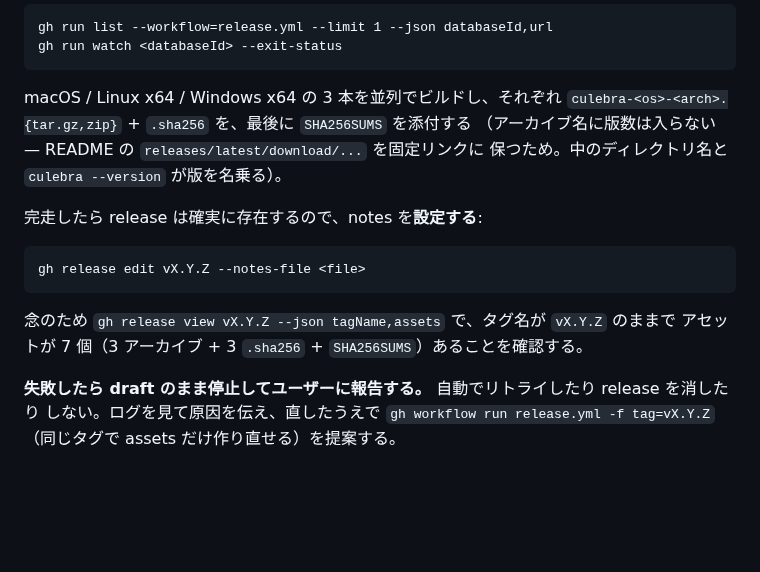
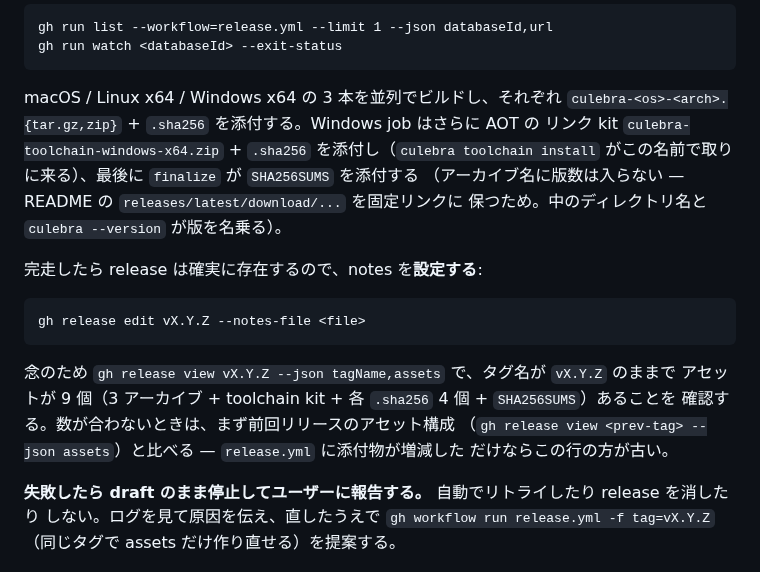
Before and after one commit to yhirose/culebra, a Markdown page: .claude/commands/release.md, the part around the change. GitHub-like rendering; blank space fills up the shorter version.

Commit message:
release skill: nine assets, now that the Windows job attaches the toolchain kit

```diff
--- a/.claude/commands/release.md
+++ b/.claude/commands/release.md
@@ -156,7 +156,9 @@ draft が 2 つできる（v0.1.0 で実際に発生し、片方を消したら
     gh run watch <databaseId> --exit-status
 
 macOS / Linux x64 / Windows x64 の 3 本を並列でビルドし、それぞれ
-`culebra-<os>-<arch>.{tar.gz,zip}` + `.sha256` を、最後に `SHA256SUMS` を添付する
+`culebra-<os>-<arch>.{tar.gz,zip}` + `.sha256` を添付する。Windows job はさらに AOT の
+リンク kit `culebra-toolchain-windows-x64.zip` + `.sha256` を添付し（`culebra toolchain install`
+がこの名前で取りに来る）、最後に `finalize` が `SHA256SUMS` を添付する
 （アーカイブ名に版数は入らない — README の `releases/latest/download/...` を固定リンクに
 保つため。中のディレクトリ名と `culebra --version` が版を名乗る）。
 
@@ -165,7 +167,10 @@ macOS / Linux x64 / Windows x64 の 3 本を並列でビルドし、それぞれ
     gh release edit vX.Y.Z --notes-file <file>
 
 念のため `gh release view vX.Y.Z --json tagName,assets` で、タグ名が `vX.Y.Z` のままで
-アセットが 7 個（3 アーカイブ + 3 `.sha256` + `SHA256SUMS`）あることを確認する。
+アセットが 9 個（3 アーカイブ + toolchain kit + 各 `.sha256` 4 個 + `SHA256SUMS`）あることを
+確認する。数が合わないときは、まず前回リリースのアセット構成
+（`gh release view <prev-tag> --json assets`）と比べる — `release.yml` に添付物が増減した
+だけならこの行の方が古い。
 
 **失敗したら draft のまま停止してユーザーに報告する。** 自動でリトライしたり release を消したり
 しない。ログを見て原因を伝え、直したうえで
```
